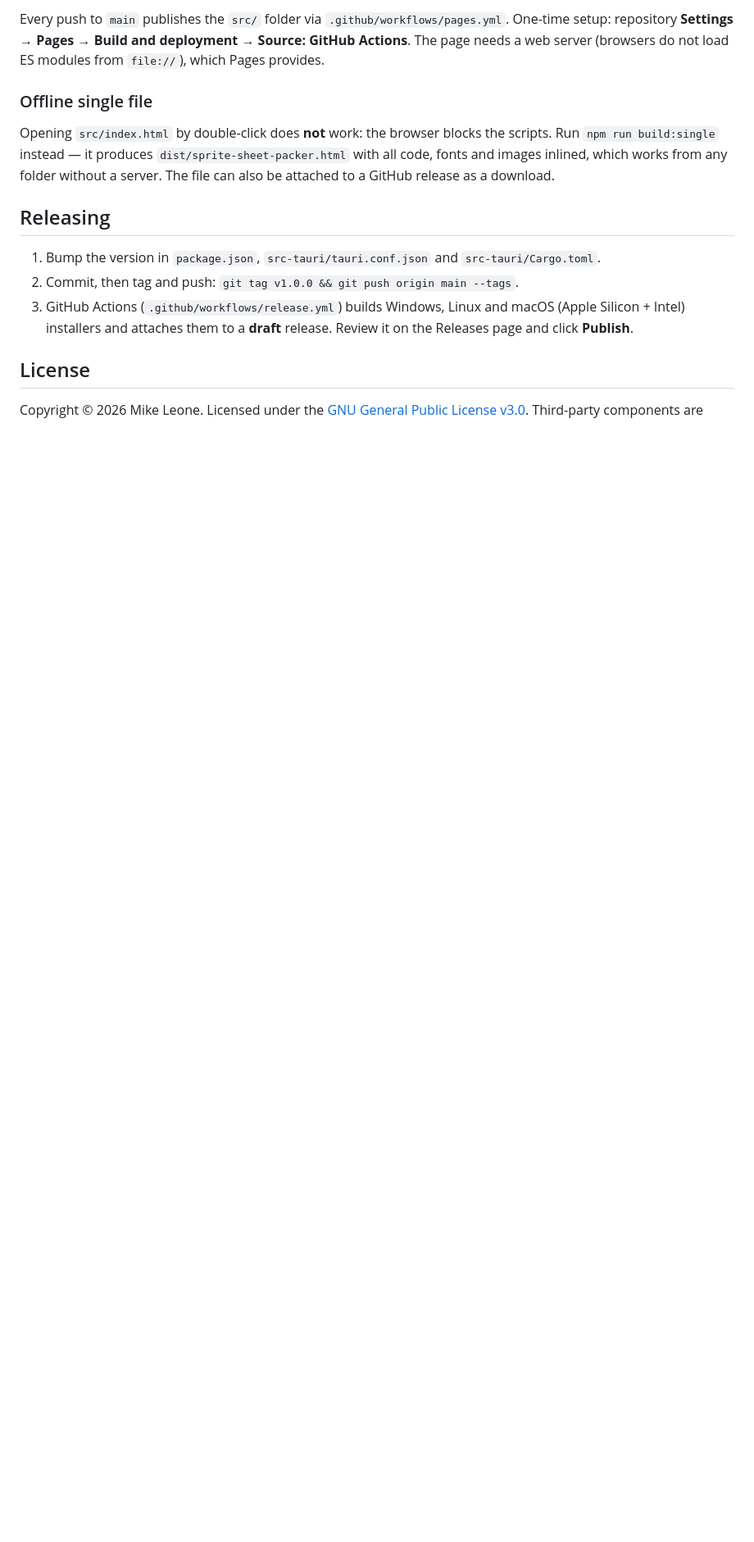
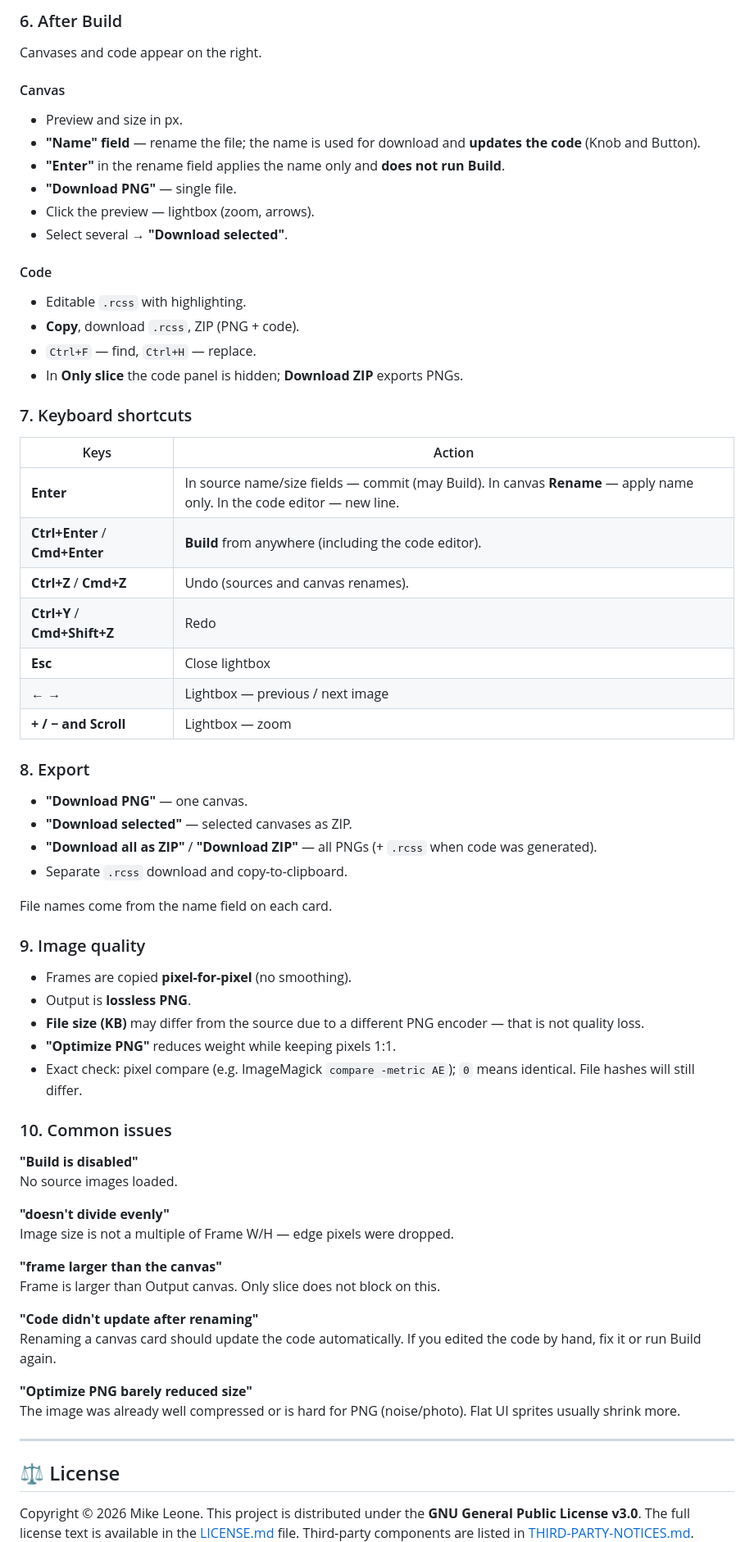
Before and after one commit to Mike-Leone/Sprite-Sheet-Packer, a Markdown page: README.md, the part around one of its changes. Shown at 82% size. Rendered like a GitHub page; blank space fills up the shorter version.

```diff
--- a/README.md
+++ b/README.md
@@ -60,22 +193,74 @@ assets/app-icon.png  1024x1024 icon source (regenerate icons: npx tauri icon ass
 
-Every push to `main` publishes the `src/` folder via `.github/workflows/pages.yml`.
-One-time setup: repository **Settings → Pages → Build and deployment → Source: GitHub Actions**.
-The page needs a web server (browsers do not load ES modules from `file://`), which Pages provides.
+### 6. After Build
 
-### Offline single file
+Canvases and code appear on the right.
 
-Opening `src/index.html` by double-click does **not** work: the browser blocks the scripts. Run `npm run build:single` instead —
-it produces `dist/sprite-sheet-packer.html` with all code, fonts and images inlined, which works from any folder without a server.
-The file can also be attached to a GitHub release as a download.
+#### Canvas
 
-## Releasing
+- Preview and size in px.
+- **"Name" field** — rename the file; the name is used for download and **updates the code** (Knob and Button).
+- **"Enter"** in the rename field applies the name only and **does not run Build**.
+- **"Download PNG"** — single file.
+- Click the preview — lightbox (zoom, arrows).
+- Select several → **"Download selected"**.
 
-1. Bump the version in `package.json`, `src-tauri/tauri.conf.json` and `src-tauri/Cargo.toml`.
-2. Commit, then tag and push: `git tag v1.0.0 && git push origin main --tags`.
-3. GitHub Actions (`.github/workflows/release.yml`) builds Windows, Linux and macOS (Apple Silicon + Intel)
-   installers and attaches them to a **draft** release. Review it on the Releases page and click **Publish**.
+#### Code
 
-## License
+- Editable `.rcss` with highlighting.
+- **Copy**, download `.rcss`, ZIP (PNG + code).
+- `Ctrl+F` — find, `Ctrl+H` — replace.
+- In **Only slice** the code panel is hidden; **Download ZIP** exports PNGs.
 
-Copyright © 2026 Mike Leone. Licensed under the [GNU General Public License v3.0](LICENSE).
+### 7. Keyboard shortcuts
+
+| Keys                           | Action |
+|--------------------------------|--------|
+| **Enter**                      | In source name/size fields — commit (may Build). In canvas **Rename** — apply name only. In the code editor — new line. |
+| **Ctrl+Enter** / **Cmd+Enter** | **Build** from anywhere (including the code editor). |
+| **Ctrl+Z** / **Cmd+Z**         | Undo (sources and canvas renames). |
+| **Ctrl+Y** / **Cmd+Shift+Z**   | Redo |
+| **Esc**                        | Close lightbox |
+| **← →**                        | Lightbox — previous / next image |
+| **+ / − and Scroll**           | Lightbox — zoom |
+
+### 8. Export
+
+- **"Download PNG"** — one canvas.
+- **"Download selected"** — selected canvases as ZIP.
+- **"Download all as ZIP"** / **"Download ZIP"** — all PNGs (+ `.rcss` when code was generated).
+- Separate `.rcss` download and copy-to-clipboard.
+
+File names come from the name field on each card.
+
+### 9. Image quality
+
+- Frames are copied **pixel-for-pixel** (no smoothing).
+- Output is **lossless PNG**.
+- **File size (KB)** may differ from the source due to a different PNG encoder — that is not quality loss.
+- **"Optimize PNG"** reduces weight while keeping pixels 1:1.
+- Exact check: pixel compare (e.g. ImageMagick `compare -metric AE`); `0` means identical. File hashes will still differ.
+
+### 10. Common issues
+
+**"Build is disabled"**
+No source images loaded.
+
+**"doesn't divide evenly"**
+Image size is not a multiple of Frame W/H — edge pixels were dropped.
+
+**"frame larger than the canvas"**
+Frame is larger than Output canvas. Only slice does not block on this.
+
+**"Code didn't update after renaming"**
+Renaming a canvas card should update the code automatically. If you edited the code by hand, fix it or run Build again.
+
+**"Optimize PNG barely reduced size"**
+The image was already well compressed or is hard for PNG (noise/photo). Flat UI sprites usually shrink more.
+
+---
+
+## ⚖️ License
+
+Copyright © 2026 Mike Leone. This project is distributed under the **GNU General Public License v3.0**.
+The full license text is available in the [LICENSE.md](LICENSE.md) file.
 Third-party components are listed in [THIRD-PARTY-NOTICES.md](THIRD-PARTY-NOTICES.md).
```
Also changed, not shown: other parts of README.md (+177 -29 lines).
